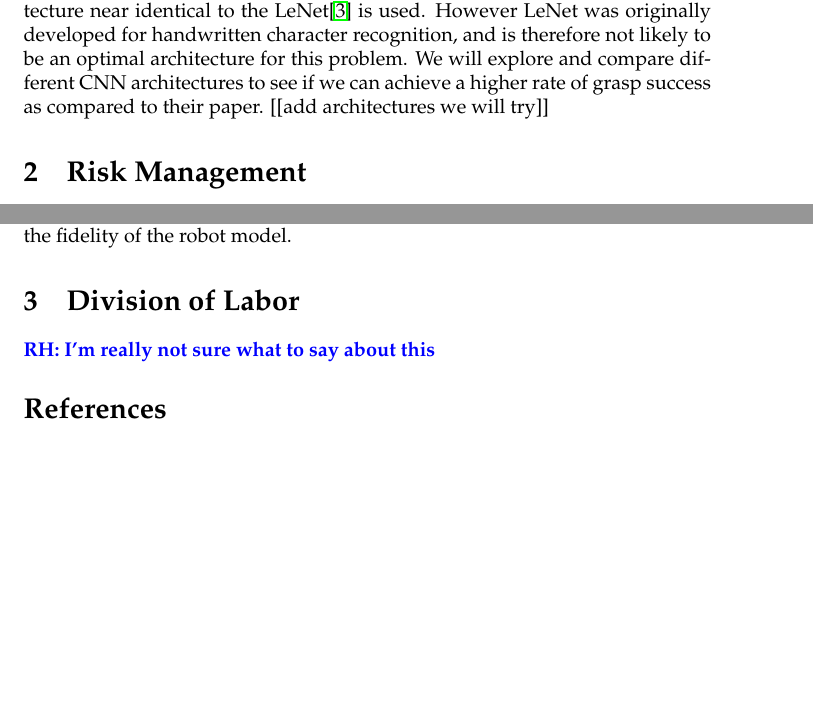
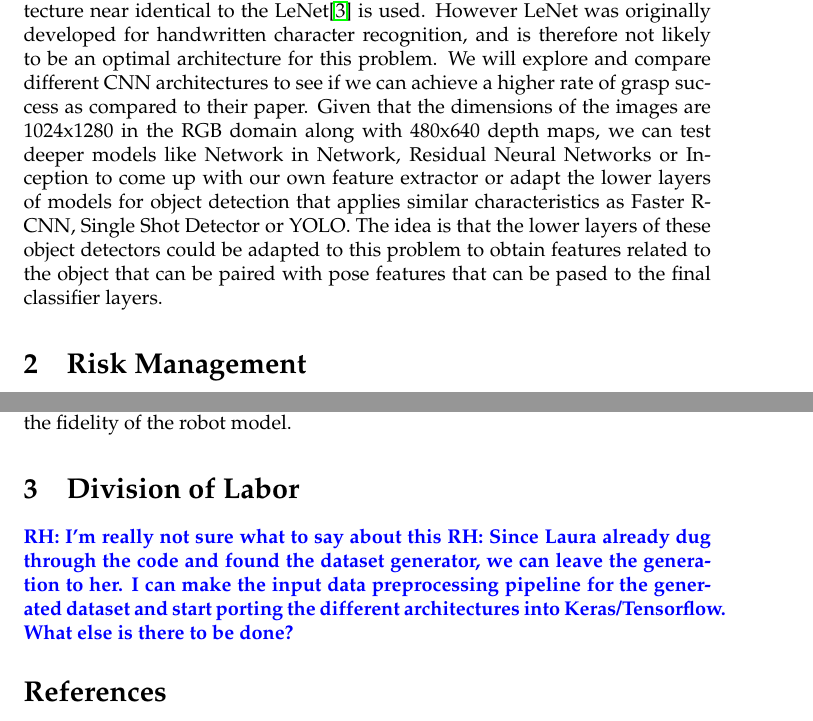
Before and after one commit to FinalProject6867/documentation, a LaTeX document (milestone2/main.tex): two parts of pages 1 and 2 of 2, joined at a grey line, cut so that both start at the same text, the shorter picture padded with empty space. Compiled offline with pdfLaTeX.

Commit message:
added architectures!

```diff
--- a/milestone2/main.tex
+++ b/milestone2/main.tex
@@ -48,7 +48,7 @@
 
 Our goal is to use machine learning techniques to predict the probability of successfully grasping an unknown object with a robotic arm. Specifically, we will use a convolutional neural network (CNN) to decide whether or not to attempt a simulated robotic grasp, and then quantify the success of our network's decision in said simulation. The input to our network will be a point cloud generated from a depth sensor and a candidate grasp, and the output will be a probability of grasp success, which we will threshold to decide whether to make a grasp. The training data will consist of point clouds from the dataset Big Bird\cite{singh2014bigbird}, and grasp quality labels created by the open source Grasp Pose Generator(GPG) software\cite{pas2017grasp}. The grasping simulation will be performed in robotics simulator Gazebo [[add citation]] using the model of the Kinova Jaco Robotic arm and gripper [[add github citation]].
 
-In recent work using the Big Bird Data set\cite{pas2017grasp}, a four-layer CNN with architecture near identical to the LeNet\cite{lecun1998gradient} is used. However LeNet was originally developed for handwritten character recognition, and is therefore not likely to be an optimal architecture for this problem. We will explore and compare different CNN architectures to see if we can achieve a higher rate of grasp success as compared to their paper. [[add architectures we will try]]
+In recent work using the Big Bird Data set\cite{pas2017grasp}, a four-layer CNN with architecture near identical to the LeNet\cite{lecun1998gradient} is used. However LeNet was originally developed for handwritten character recognition, and is therefore not likely to be an optimal architecture for this problem. We will explore and compare different CNN architectures to see if we can achieve a higher rate of grasp success as compared to their paper. Given that the dimensions of the images are 1024x1280 in the RGB domain along with 480x640 depth maps, we can test deeper models like Network in Network, Residual Neural Networks or Inception to come up with our own feature extractor or adapt the lower layers of models for object detection that applies similar characteristics as Faster R-CNN, Single Shot Detector or YOLO. The idea is that the lower layers of these object detectors could be adapted to this problem to obtain features related to the object that can be paired with pose features that can be pased to the final classifier layers.
 
 
 \section{Risk Management}
@@ -60,6 +60,7 @@ Another risk we will is our choice to evaluate our CNN's performance in simulati
 \section{Division of Labor}
 
 \rhnote{I'm really not sure what to say about this}
+\rhnote{Since Laura already dug through the code and found the dataset generator, we can leave the generation to her. I can make the input data preprocessing pipeline for the generated dataset and start porting the different architectures into Keras/Tensorflow. What else is there to be done?}
 
 
 {\footnotesize
```
